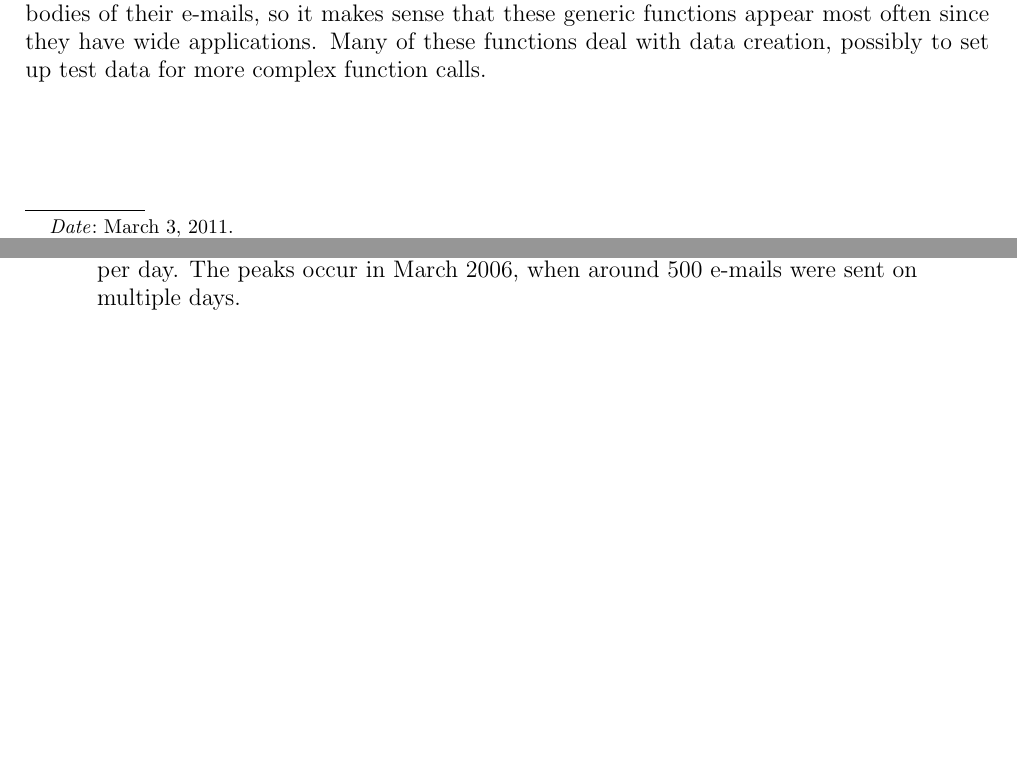
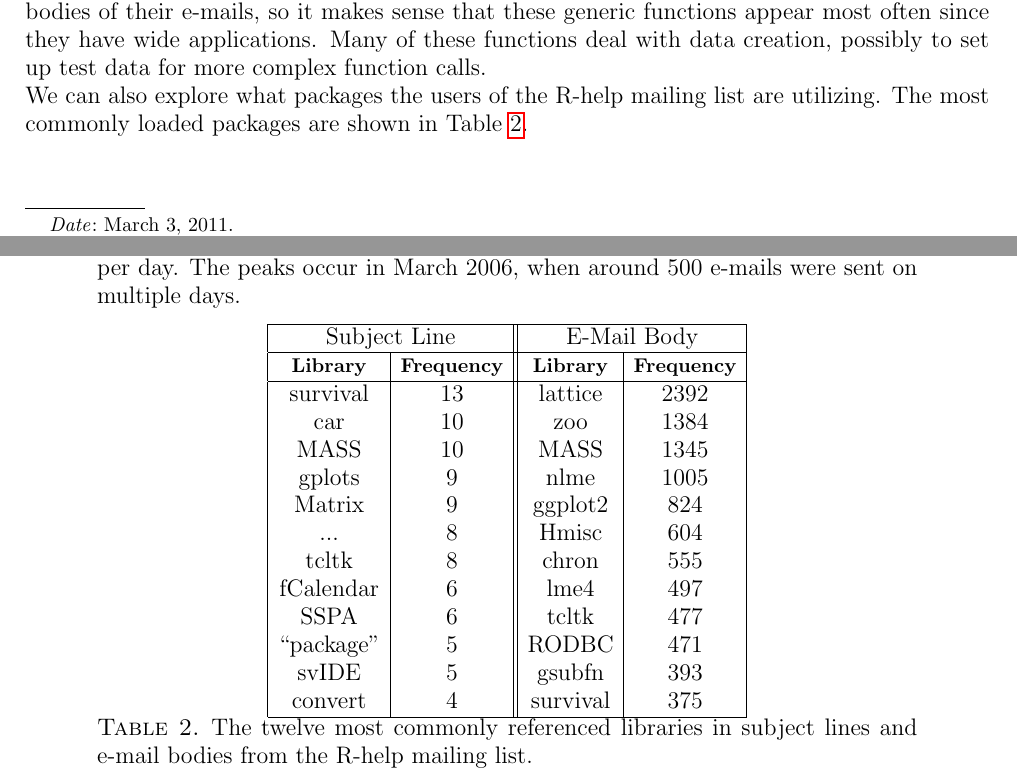
Before and after one commit to kevfujii/Project5, a LaTeX paper (email.tex): two parts of pages 1 and 3 of 3, joined at a grey line, cut so that both start at the same text, the shorter picture padded with empty space. Compiled offline with pdfLaTeX.

Commit message:
LaTeX file updated

```diff
--- a/email.tex
+++ b/email.tex
@@ -78,7 +78,33 @@ The functions appearing in Table \ref{table:allFcns} are all quite common, as ex
 
 Now, let's look at the functions used in the bodies of the e-mail messages.  The most commonly used functions in e-mail bodies are displayed in the third and fourth columns of Table \ref{table:allFcns}.  It should come as no surprise that the functions used in e-mail bodies are even more generic than those in subject lines.  Users of the R-help mailing list are likely to include their code in the bodies of their e-mails, so it makes sense that these generic functions appear most often since they have wide applications.  Many of these functions deal with data creation, possibly to set up test data for more complex function calls.
 
+We can also explore what packages the users of the R-help mailing list are utilizing.  The most commonly loaded packages are shown in Table \ref{table:allLibs}.
 
+ \begin{table}[ht]
+ \centering
+ \begin{tabular}{|c|c||c|c|}
+ \hline
+\multicolumn{2}{|c||}{Subject Line} & \multicolumn{2}{|c|}{E-Mail Body}\\
+\hline
+\footnotesize{\textbf{Library}}& \footnotesize{\textbf{Frequency}} & \footnotesize{\textbf{Library}}& \footnotesize{\textbf{Frequency}}\\
+\hline
+survival & 13 & lattice & 2392 \\
+car &10 & zoo & 1384\\
+MASS & 10 & MASS & 1345\\
+gplots & 9 & nlme & 1005\\
+Matrix & 9 & ggplot2 & 824\\
+... & 8 & Hmisc & 604\\
+tcltk & 8 & chron & 555\\
+fCalendar & 6 & lme4 & 497\\
+SSPA & 6 & tcltk & 477\\
+``package'' & 5 & RODBC & 471\\
+svIDE & 5 & gsubfn & 393\\
+convert & 4 & survival & 375\\
+\hline
+\end{tabular}
+\caption{The twelve most commonly referenced libraries in subject lines and e-mail bodies from the R-help mailing list.}
+\label{table:allLibs}
+\end{table}
 
 
 \end{document}
```
Also changed, not shown: email.pdf, 3 other files.
